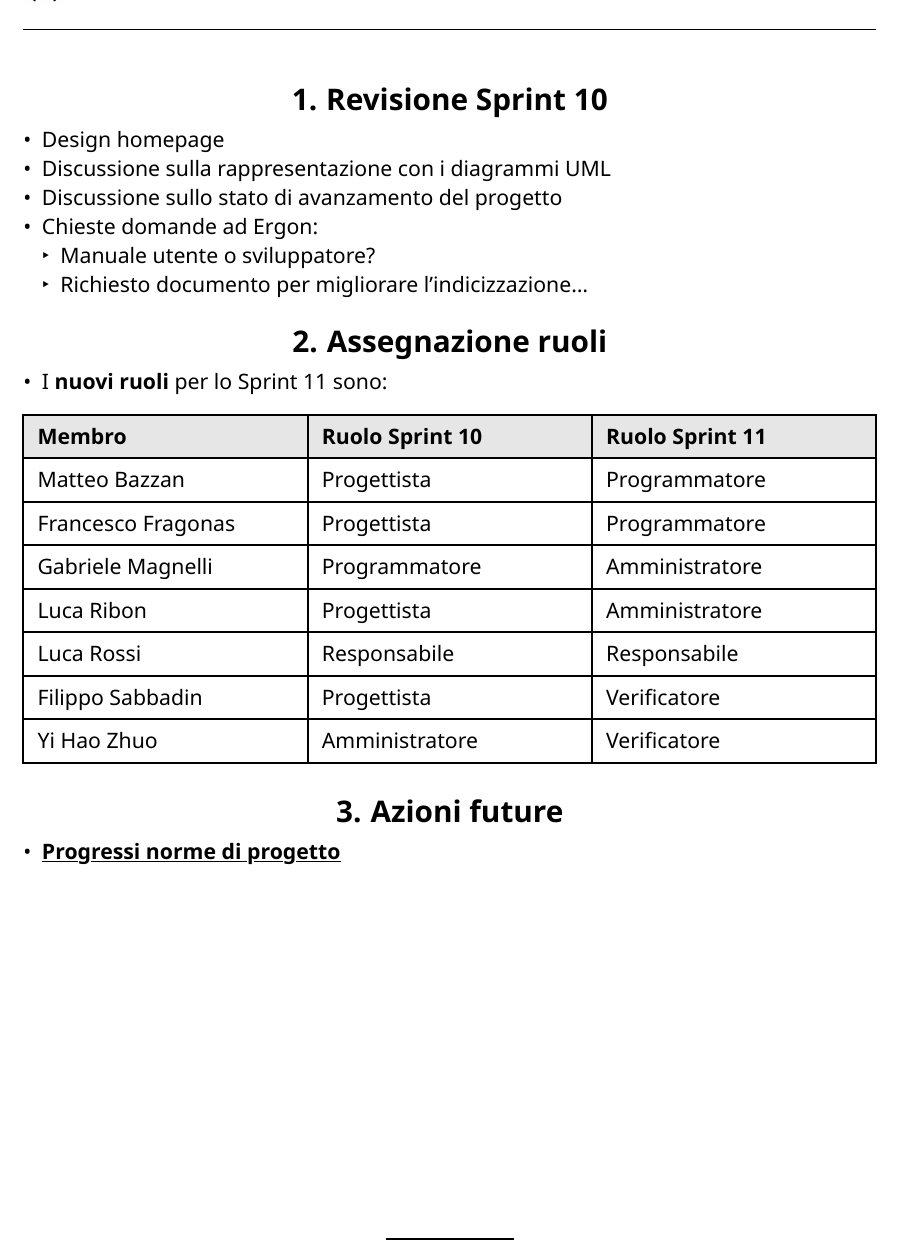
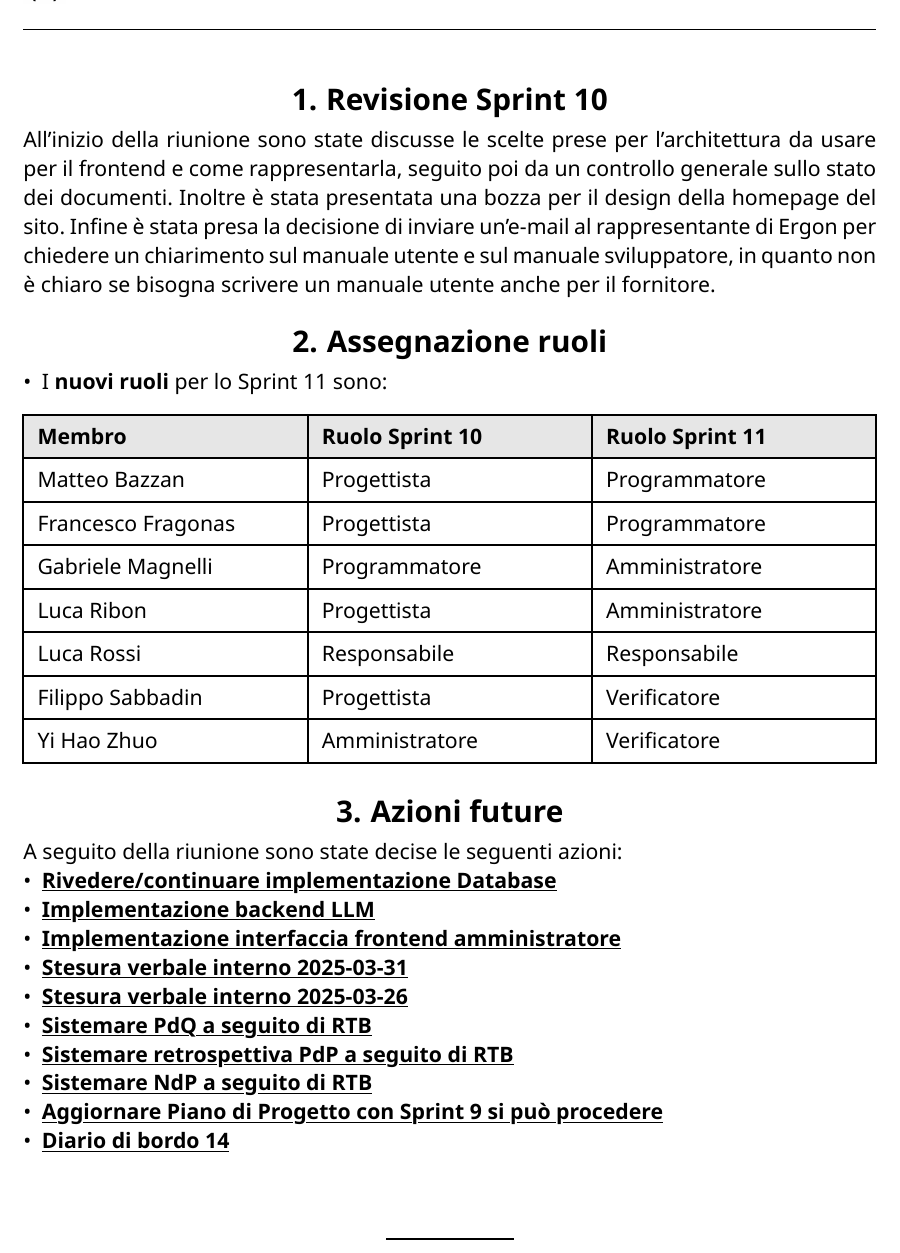
Before and after one commit to CodeHex16/documentazione, a Typst document (3 - PB/verbali/interni/source/2025-03-31_Coordinamento-sprint-11.typ): part of page 3 of 3, cut so that both start at the same text. Compiled offline with Typst 0.15.

Commit message:
fix link issues

```diff
--- a/3 - PB/verbali/interni/source/2025-03-31_Coordinamento-sprint-11.typ
+++ b/3 - PB/verbali/interni/source/2025-03-31_Coordinamento-sprint-11.typ
@@ -34,12 +34,11 @@
 )
 
 = Revisione Sprint 10
-- Design homepage
-- Discussione sulla rappresentazione con i diagrammi UML
-- Discussione sullo stato di avanzamento del progetto
-- Chieste domande ad Ergon:
-  - Manuale utente o sviluppatore?
-  - Richiesto documento per migliorare l'indicizzazione...
+All'inizio della riunione sono state discusse le scelte prese per l'architettura da usare per il frontend e come
+rappresentarla, seguito poi da un controllo generale sullo stato dei documenti. Inoltre è stata presentata una bozza per
+il design della homepage del sito. Infine è stata presa la decisione di inviare un'e-mail al rappresentante di Ergon per
+chiedere un chiarimento sul manuale utente e sul manuale sviluppatore, in quanto non è chiaro se bisogna scrivere un
+manuale utente anche per il fornitore.
 
 = Assegnazione ruoli
 - I *nuovi ruoli* per lo Sprint 11 sono:
@@ -72,4 +71,14 @@
 )
 
 = Azioni future
-- #issue("185")[*Progressi norme di progetto*]
+A seguito della riunione sono state decise le seguenti azioni:
+- #issue("2", repo: "Database-API")[*Rivedere/continuare implementazione Database*]
+- #issue("5", "Implementazione backend LLM", repo: "Implementazione backend LLM")
+- #issue("5", repo: "Suppl-AI")[*Implementazione interfaccia frontend amministratore*]
+- #issue("327")[*Stesura verbale interno 2025-03-31*]
+- #issue("314")[*Stesura verbale interno 2025-03-26*]
+- #issue("324")[*Sistemare PdQ a seguito di RTB*]
+- #issue("323")[*Sistemare retrospettiva PdP a seguito di RTB*]
+- #issue("322")[*Sistemare NdP a seguito di RTB*]
+- #issue("295")[*Aggiornare Piano di Progetto con Sprint 9 si può procedere*]
+- #issue("334")[*Diario di bordo 14*]
```
Also changed, not shown: 3 - PB/verbali/interni/source/2025-03-26_Coordinamento-sprint-10.typ (+8 -1 lines).
